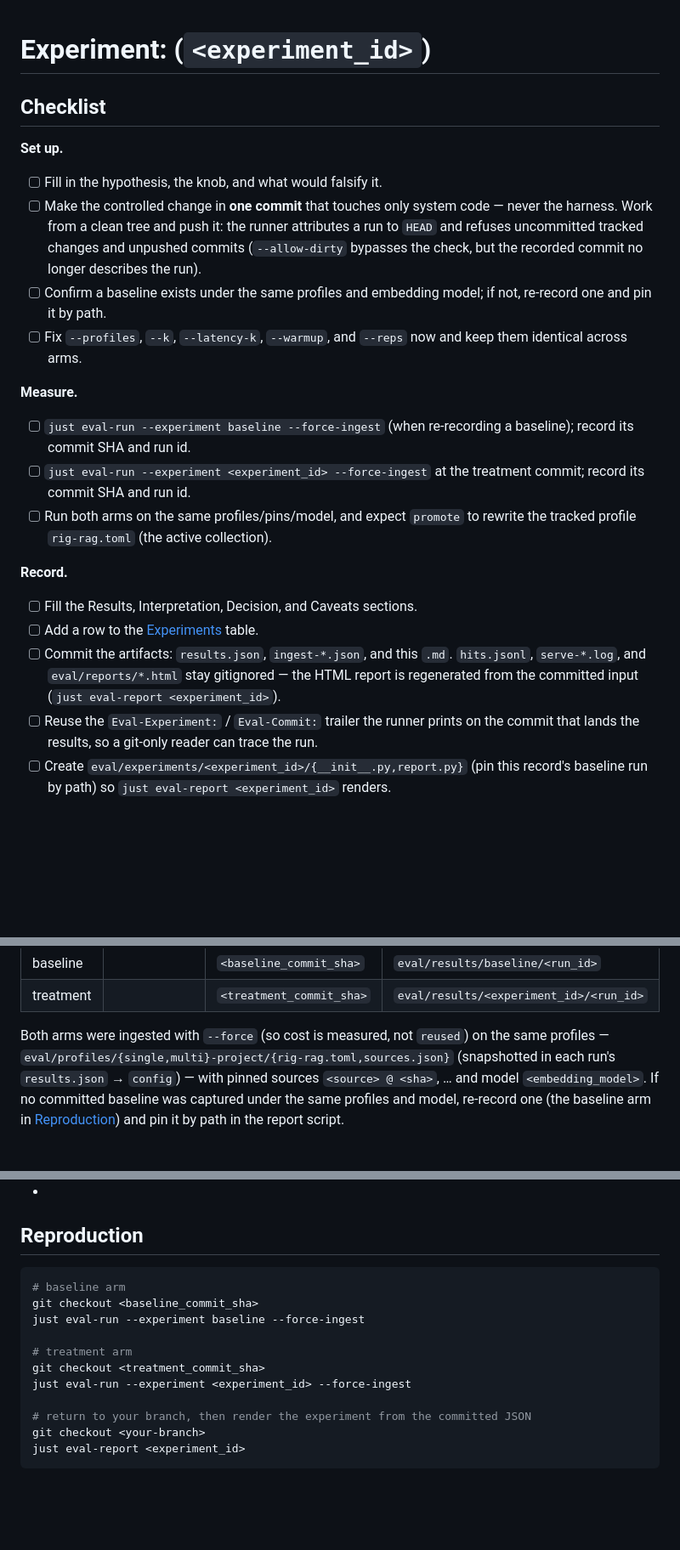
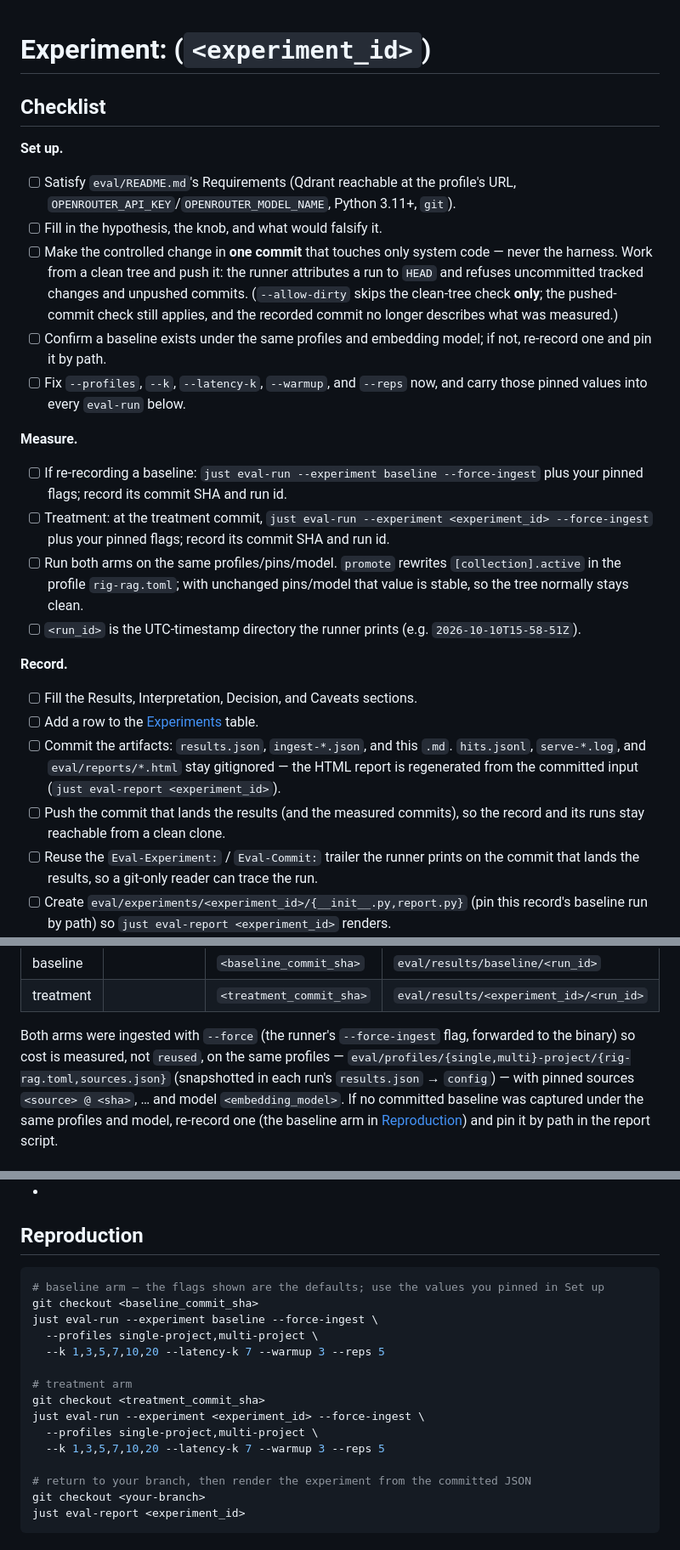
Before and after one commit to zummenix/rig-rag, a Markdown page: eval/experiments/template.md, 3 parts joined by grey strips. Shown at 85% size. GitHub-like rendering; blank space fills up the shorter version.

Commit message:
Fixes in experiment template after review

````diff
--- a/eval/experiments/template.md
+++ b/eval/experiments/template.md
@@ -9,17 +9,20 @@ shape of the record.
 
 Keep `<experiment_id>` identical everywhere it appears: the `--experiment`
 name, the `eval/results/<experiment_id>/` run directory, and the render package
-`eval/experiments/<experiment_id>/` (add `__init__.py` + `report.py`, and a row
-in eval/README.md's Experiments table) so `just eval-report <experiment_id>`
-works. Delete the guidance comments as you go, and leave anything you could not
-measure as an explicit "not measured" rather than guessing.
+`eval/experiments/<experiment_id>/` (add `__init__.py` + `report.py`; required
+for `just eval-report <experiment_id>`). Add a row in eval/README.md's
+Experiments table as well, for discoverability. Delete the guidance comments as
+you go, and leave anything you could not measure as an explicit "not measured"
+rather than guessing.
 
 The record has four stages, in order:
   1. Hypothesis           — what you expect and why.
   2. Controlled change    — the system commit that tests it, isolated so the
                             docs survive a revert.
-  3. Interpretation       — the measured results and what they mean.
+  3. Interpretation       — the measured results (## Results) and what they mean
+                            (## Interpretation).
   4. Decision             — adopt the change, or revert only the code.
+## Caveats and ## Reproduction are supporting sections, not stages.
 -->
 
 ## Checklist
@@ -31,24 +34,31 @@ stages. See eval/README.md for flags, profiles, metrics, and contracts.
 -->
 
 **Set up.**
+- [ ] Satisfy `eval/README.md`'s Requirements (Qdrant reachable at the profile's
+      URL, `OPENROUTER_API_KEY`/`OPENROUTER_MODEL_NAME`, Python 3.11+, `git`).
 - [ ] Fill in the hypothesis, the knob, and what would falsify it.
 - [ ] Make the controlled change in **one commit** that touches only system
       code — never the harness. Work from a clean tree and push it: the runner
       attributes a run to `HEAD` and refuses uncommitted tracked changes and
-      unpushed commits (`--allow-dirty` bypasses the check, but the recorded
-      commit no longer describes the run).
+      unpushed commits. (`--allow-dirty` skips the clean-tree check **only**;
+      the pushed-commit check still applies, and the recorded commit no longer
+      describes what was measured.)
 - [ ] Confirm a baseline exists under the same profiles and embedding model; if
       not, re-record one and pin it by path.
-- [ ] Fix `--profiles`, `--k`, `--latency-k`, `--warmup`, and `--reps` now and
-      keep them identical across arms.
+- [ ] Fix `--profiles`, `--k`, `--latency-k`, `--warmup`, and `--reps` now, and
+      carry those pinned values into every `eval-run` below.
 
 **Measure.**
-- [ ] `just eval-run --experiment baseline --force-ingest` (when re-recording a
-      baseline); record its commit SHA and run id.
-- [ ] `just eval-run --experiment <experiment_id> --force-ingest` at the
-      treatment commit; record its commit SHA and run id.
-- [ ] Run both arms on the same profiles/pins/model, and expect `promote` to
-      rewrite the tracked profile `rig-rag.toml` (the active collection).
+- [ ] If re-recording a baseline: `just eval-run --experiment baseline
+      --force-ingest` plus your pinned flags; record its commit SHA and run id.
+- [ ] Treatment: at the treatment commit, `just eval-run --experiment
+      <experiment_id> --force-ingest` plus your pinned flags; record its commit
+      SHA and run id.
+- [ ] Run both arms on the same profiles/pins/model. `promote` rewrites
+      `[collection].active` in the profile `rig-rag.toml`; with unchanged
+      pins/model that value is stable, so the tree normally stays clean.
+- [ ] `<run_id>` is the UTC-timestamp directory the runner prints (e.g.
+      `2026-10-10T15-58-51Z`).
 
 **Record.**
 - [ ] Fill the Results, Interpretation, Decision, and Caveats sections.
@@ -57,6 +67,8 @@ stages. See eval/README.md for flags, profiles, metrics, and contracts.
       `hits.jsonl`, `serve-*.log`, and `eval/reports/*.html` stay gitignored —
       the HTML report is regenerated from the committed input
       (`just eval-report <experiment_id>`).
+- [ ] Push the commit that lands the results (and the measured commits), so the
+      record and its runs stay reachable from a clean clone.
 - [ ] Reuse the `Eval-Experiment:` / `Eval-Commit:` trailer the runner prints on
       the commit that lands the results, so a git-only reader can trace the run.
 - [ ] Create `eval/experiments/<experiment_id>/{__init__.py,report.py}` (pin
@@ -90,8 +102,9 @@ intact.
 | baseline | <production value> | `<baseline_commit_sha>` | `eval/results/baseline/<run_id>` |
 | treatment | <treatment value> | `<treatment_commit_sha>` | `eval/results/<experiment_id>/<run_id>` |
 
-Both arms were ingested with `--force` (so cost is measured, not `reused`) on the
-same profiles — `eval/profiles/{single,multi}-project/{rig-rag.toml,sources.json}`
+Both arms were ingested with `--force` (the runner's `--force-ingest` flag,
+forwarded to the binary) so cost is measured, not `reused`, on the same profiles
+— `eval/profiles/{single,multi}-project/{rig-rag.toml,sources.json}`
 (snapshotted in each run's `results.json` → `config`) — with pinned sources
 `<source> @ <sha>`, … and model `<embedding_model>`. If no committed baseline was
 captured under the same profiles and model, re-record one (the baseline arm in
@@ -189,19 +207,31 @@ must be reachable from pushed refs (the runner's provenance check requires it).
 `just eval-report` looks up `eval/experiments/<experiment_id>/report.py`. Note
 that `eval-run` only creates the *data* directory `eval/results/<experiment_id>/`;
 the render package is separate and hand-written — create
-`eval/experiments/<experiment_id>/` (`__init__.py` + `report.py`), freeze this
-record's baseline run by path in it, and add the row to eval/README.md's
-Experiments table.
+`eval/experiments/<experiment_id>/` (`__init__.py` + `report.py`) and freeze this
+record's baseline run by path in it (see
+eval/experiments/drop_small_chunks/report.py):
+
+    from eval.report.framework.cli import report_main
+    BASELINE_RUN = "eval/results/baseline/<run_id>"
+    if __name__ == "__main__":
+        raise SystemExit(report_main(
+            experiment="<experiment_id>", notes=(...), baseline=BASELINE_RUN))
+
+Add a row to eval/README.md's Experiments table for discoverability.
 -->
 
 ```sh
-# baseline arm
+# baseline arm — the flags shown are the defaults; use the values you pinned in Set up
 git checkout <baseline_commit_sha>
-just eval-run --experiment baseline --force-ingest
+just eval-run --experiment baseline --force-ingest \
+  --profiles single-project,multi-project \
+  --k 1,3,5,7,10,20 --latency-k 7 --warmup 3 --reps 5
 
 # treatment arm
 git checkout <treatment_commit_sha>
-just eval-run --experiment <experiment_id> --force-ingest
+just eval-run --experiment <experiment_id> --force-ingest \
+  --profiles single-project,multi-project \
+  --k 1,3,5,7,10,20 --latency-k 7 --warmup 3 --reps 5
 
 # return to your branch, then render the experiment from the committed JSON
 git checkout <your-branch>
````
Also changed, not shown: other parts of eval/experiments/template.md (+8 -3 lines).
